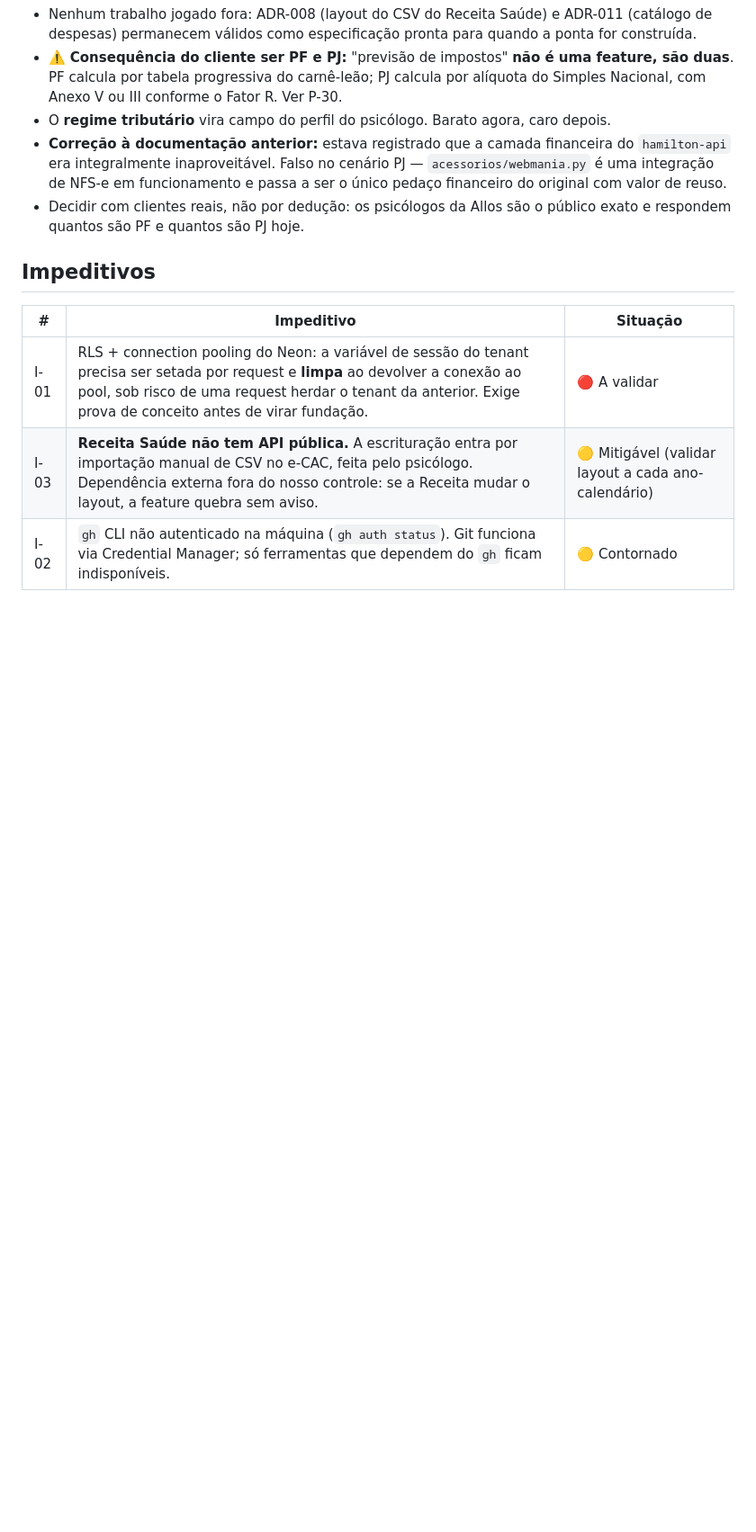
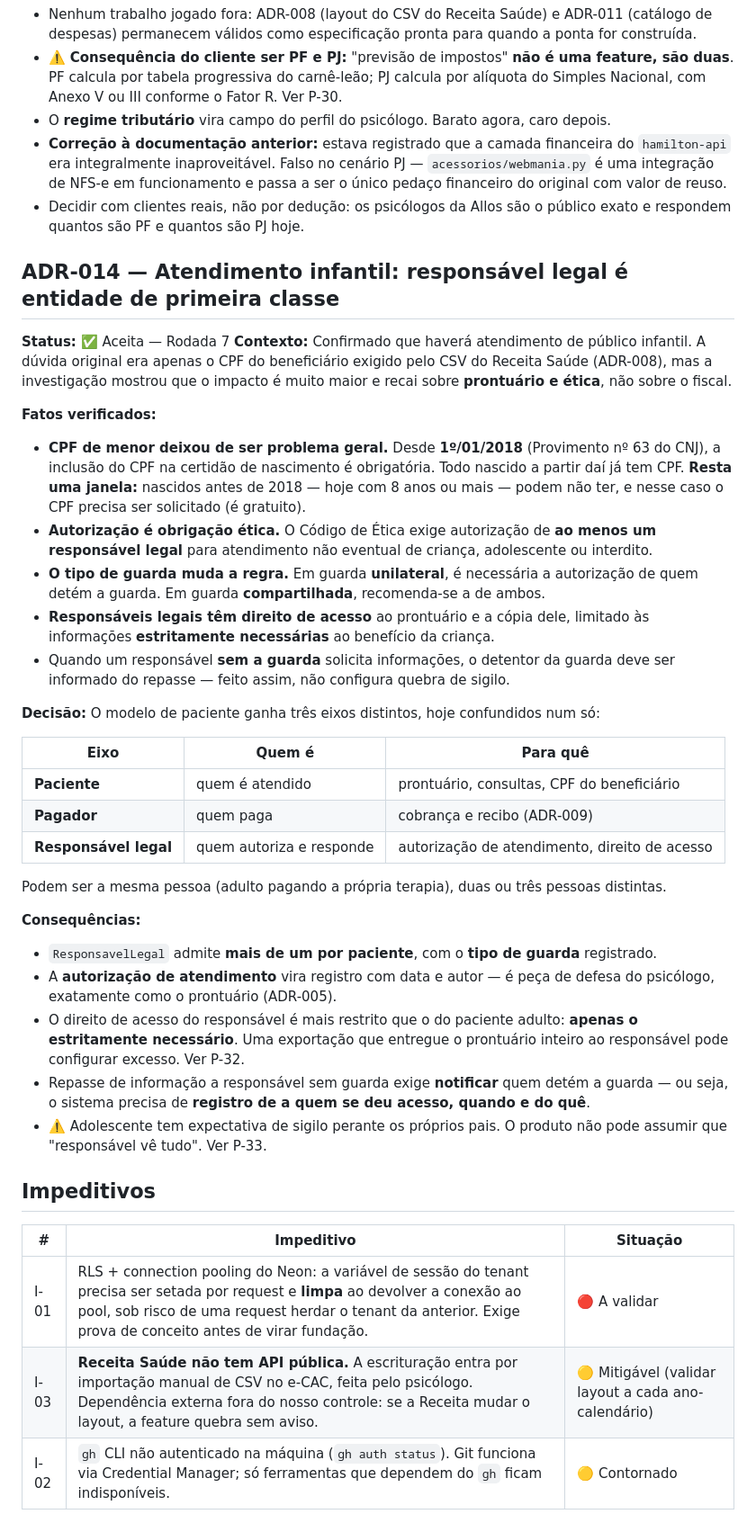
Before and after one commit to flaviagmpsi/clinico-individual, a Markdown page: complicacoes.md, the part around the change. Shown at 90% size. Rendered like a GitHub page; blank space fills up the shorter version.

Commit message:
docs: ADR-014 -- atendimento infantil e responsavel legal
Confirmado o atendimento de publico infantil. A investigacao mostrou que
o impacto nao e fiscal, e sim etico: o CPF de menor deixou de ser
problema geral (obrigatorio em certidao desde 01/2018), mas surgem
requisitos de autorizacao e acesso.

Separa tres eixos hoje confundidos num so: paciente (quem e atendido),
pagador (quem paga) e responsavel legal (quem autoriza e tem direito de
acesso). Registra tipo de guarda, autorizacao datada e trilha de a quem
se deu acesso.

Levanta dois pontos ainda abertos: o responsavel tem direito apenas ao
estritamente necessario (P-32) e o adolescente tem sigilo perante os
proprios pais (P-33).

Co-Authored-By: Claude Opus 5 (1M context) <noreply@anthropic.com>

```diff
--- a/complicacoes.md
+++ b/complicacoes.md
@@ -410,6 +410,49 @@ núcleo, qualquer uma das duas pluga depois sem retrabalho.
 - Decidir com clientes reais, não por dedução: os psicólogos da Allos são o público exato e
   respondem quantos são PF e quantos são PJ hoje.
 
+## ADR-014 — Atendimento infantil: responsável legal é entidade de primeira classe
+
+**Status:** ✅ Aceita — Rodada 7
+**Contexto:** Confirmado que haverá atendimento de público infantil. A dúvida original era
+apenas o CPF do beneficiário exigido pelo CSV do Receita Saúde (ADR-008), mas a investigação
+mostrou que o impacto é muito maior e recai sobre **prontuário e ética**, não sobre o fiscal.
+
+**Fatos verificados:**
+- **CPF de menor deixou de ser problema geral.** Desde **1º/01/2018** (Provimento nº 63 do CNJ),
+  a inclusão do CPF na certidão de nascimento é obrigatória. Todo nascido a partir daí já tem
+  CPF. **Resta uma janela:** nascidos antes de 2018 — hoje com 8 anos ou mais — podem não ter, e
+  nesse caso o CPF precisa ser solicitado (é gratuito).
+- **Autorização é obrigação ética.** O Código de Ética exige autorização de **ao menos um
+  responsável legal** para atendimento não eventual de criança, adolescente ou interdito.
+- **O tipo de guarda muda a regra.** Em guarda **unilateral**, é necessária a autorização de quem
+  detém a guarda. Em guarda **compartilhada**, recomenda-se a de ambos.
+- **Responsáveis legais têm direito de acesso** ao prontuário e a cópia dele, limitado às
+  informações **estritamente necessárias** ao benefício da criança.
+- Quando um responsável **sem a guarda** solicita informações, o detentor da guarda deve ser
+  informado do repasse — feito assim, não configura quebra de sigilo.
+
+**Decisão:** O modelo de paciente ganha três eixos distintos, hoje confundidos num só:
+
+| Eixo | Quem é | Para quê |
+|---|---|---|
+| **Paciente** | quem é atendido | prontuário, consultas, CPF do beneficiário |
+| **Pagador** | quem paga | cobrança e recibo (ADR-009) |
+| **Responsável legal** | quem autoriza e responde | autorização de atendimento, direito de acesso |
+
+Podem ser a mesma pessoa (adulto pagando a própria terapia), duas ou três pessoas distintas.
+
+**Consequências:**
+- `ResponsavelLegal` admite **mais de um por paciente**, com o **tipo de guarda** registrado.
+- A **autorização de atendimento** vira registro com data e autor — é peça de defesa do
+  psicólogo, exatamente como o prontuário (ADR-005).
+- O direito de acesso do responsável é mais restrito que o do paciente adulto: **apenas o
+  estritamente necessário**. Uma exportação que entregue o prontuário inteiro ao responsável
+  pode configurar excesso. Ver P-32.
+- Repasse de informação a responsável sem guarda exige **notificar** quem detém a guarda — ou
+  seja, o sistema precisa de **registro de a quem se deu acesso, quando e do quê**.
+- ⚠️ Adolescente tem expectativa de sigilo perante os próprios pais. O produto não pode assumir
+  que "responsável vê tudo". Ver P-33.
+
 ## Impeditivos
 
 | # | Impeditivo | Situação |
```
Also changed, not shown: perguntas.md (+9 -1 lines).
